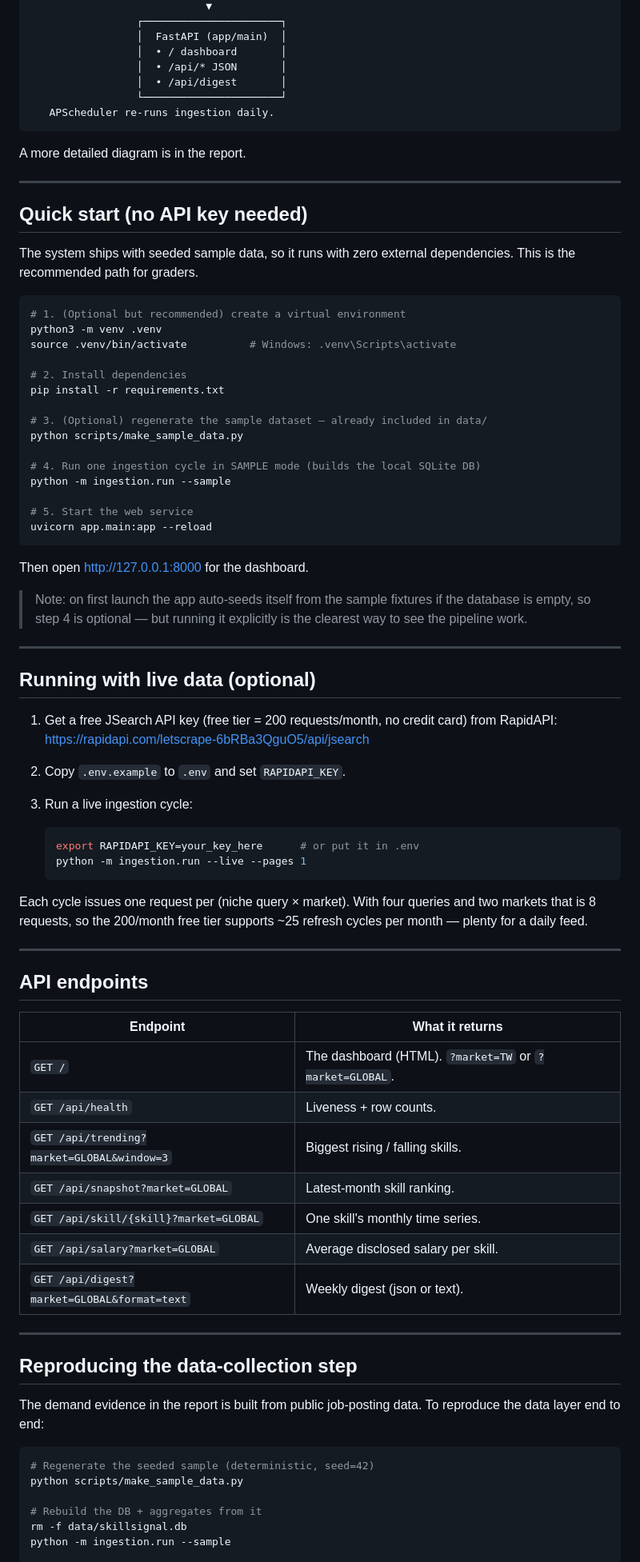
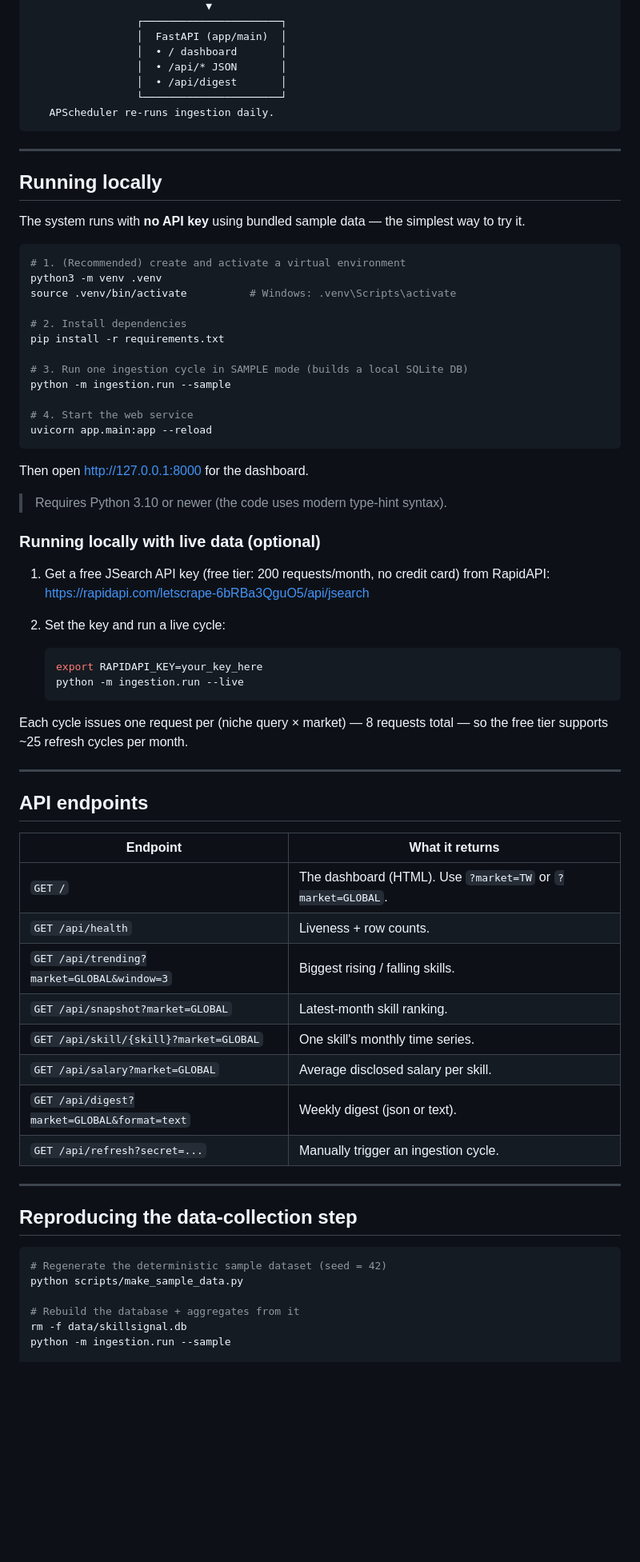
Before and after one commit to jjnnyy195/BDS-Final-Project, a Markdown page: README.md, the part around one of its changes. Shown at 80% size. Rendered like a GitHub page; blank space fills up the shorter version.

Commit message:
final readme

````diff
--- a/README.md
+++ b/README.md
@@ -55,56 +62,44 @@ digest.
    APScheduler re-runs ingestion daily.
 ```
 
-A more detailed diagram is in the report.
-
 ---
 
-## Quick start (no API key needed)
+## Running locally
 
-The system ships with seeded sample data, so it runs with zero external
-dependencies. This is the recommended path for graders.
+The system runs with **no API key** using bundled sample data — the simplest
+way to try it.
 
 ```bash
-# 1. (Optional but recommended) create a virtual environment
+# 1. (Recommended) create and activate a virtual environment
 python3 -m venv .venv
 source .venv/bin/activate          # Windows: .venv\Scripts\activate
 
 # 2. Install dependencies
 pip install -r requirements.txt
 
-# 3. (Optional) regenerate the sample dataset — already included in data/
-python scripts/make_sample_data.py
-
-# 4. Run one ingestion cycle in SAMPLE mode (builds the local SQLite DB)
+# 3. Run one ingestion cycle in SAMPLE mode (builds a local SQLite DB)
 python -m ingestion.run --sample
 
-# 5. Start the web service
+# 4. Start the web service
 uvicorn app.main:app --reload
 ```
 
 Then open <http://127.0.0.1:8000> for the dashboard.
 
-> Note: on first launch the app auto-seeds itself from the sample fixtures if
-> the database is empty, so step 4 is optional — but running it explicitly is
-> the clearest way to see the pipeline work.
+> Requires Python 3.10 or newer (the code uses modern type-hint syntax).
 
----
+### Running locally with live data (optional)
 
-## Running with live data (optional)
-
-1. Get a free JSearch API key (free tier = 200 requests/month, no credit card)
+1. Get a free JSearch API key (free tier: 200 requests/month, no credit card)
    from RapidAPI: <https://rapidapi.com/letscrape-6bRBa3QguO5/api/jsearch>
-2. Copy `.env.example` to `.env` and set `RAPIDAPI_KEY`.
-3. Run a live ingestion cycle:
+2. Set the key and run a live cycle:
 
    ```bash
-   export RAPIDAPI_KEY=your_key_here      # or put it in .env
-   python -m ingestion.run --live --pages 1
+   export RAPIDAPI_KEY=your_key_here
+   python -m ingestion.run --live
    ```
 
-Each cycle issues one request per (niche query × market). With four queries and
-two markets that is 8 requests, so the 200/month free tier supports ~25 refresh
-cycles per month — plenty for a daily feed.
+Each cycle issues one request per (niche query × market) — 8 requests total — so the free tier supports ~25 refresh cycles per month.
 
 ---
 
@@ -112,26 +107,24 @@ cycles per month — plenty for a daily feed.
 
 | Endpoint | What it returns |
 |---|---|
-| `GET /` | The dashboard (HTML). `?market=TW` or `?market=GLOBAL`. |
+| `GET /` | The dashboard (HTML). Use `?market=TW` or `?market=GLOBAL`. |
 | `GET /api/health` | Liveness + row counts. |
 | `GET /api/trending?market=GLOBAL&window=3` | Biggest rising / falling skills. |
 | `GET /api/snapshot?market=GLOBAL` | Latest-month skill ranking. |
 | `GET /api/skill/{skill}?market=GLOBAL` | One skill's monthly time series. |
 | `GET /api/salary?market=GLOBAL` | Average disclosed salary per skill. |
 | `GET /api/digest?market=GLOBAL&format=text` | Weekly digest (json or text). |
+| `GET /api/refresh?secret=...` | Manually trigger an ingestion cycle. |
 
 ---
 
 ## Reproducing the data-collection step
 
-The demand evidence in the report is built from public job-posting data. To
-reproduce the data layer end to end:
-
 ```bash
-# Regenerate the seeded sample (deterministic, seed=42)
+# Regenerate the deterministic sample dataset (seed = 42)
 python scripts/make_sample_data.py
 
-# Rebuild the DB + aggregates from it
+# Rebuild the database + aggregates from it
 rm -f data/skillsignal.db
 python -m ingestion.run --sample
 
````
Also changed, not shown: other parts of README.md (+31 -23 lines).
